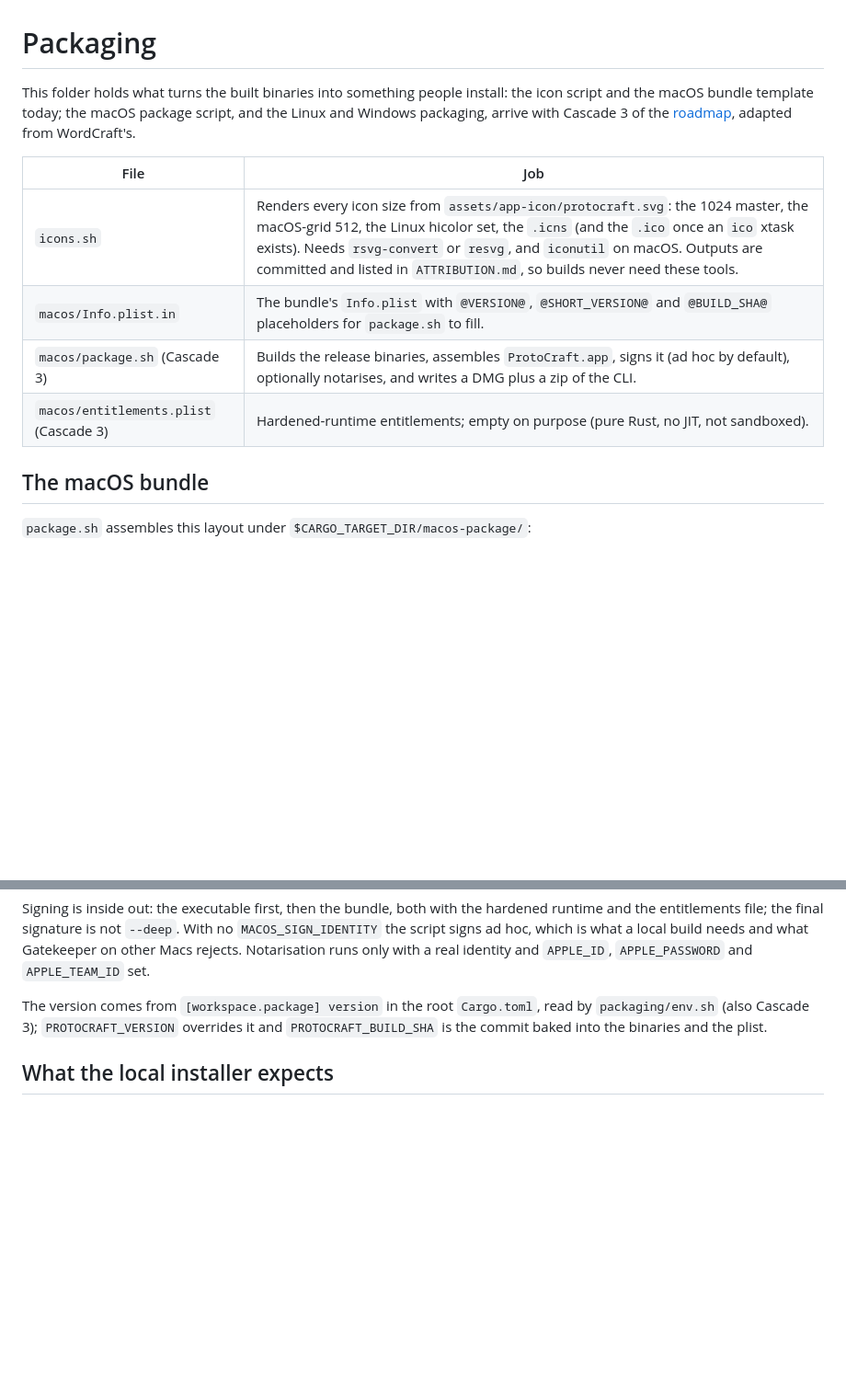
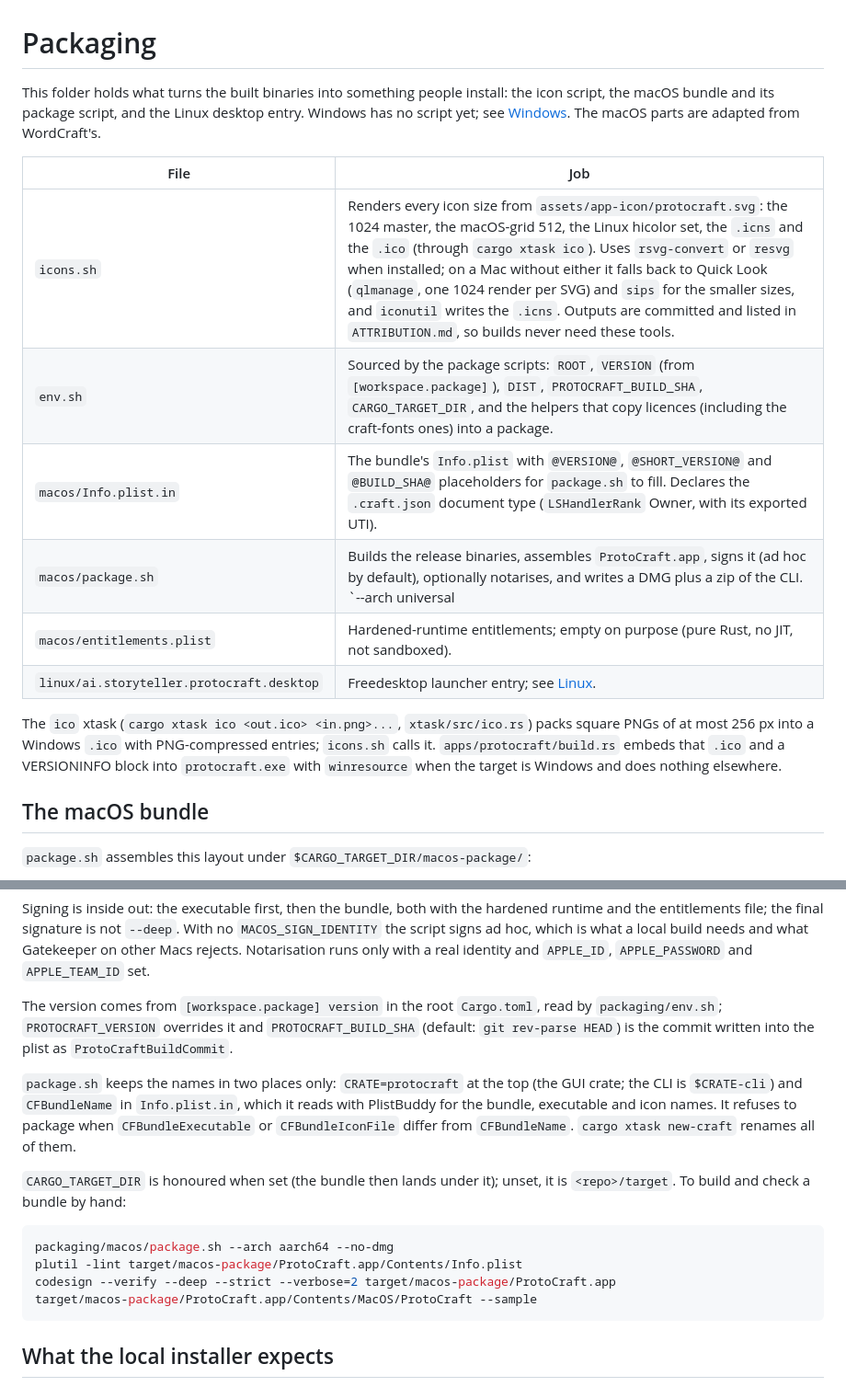
Before and after one commit to prxnvt/VizCraft, a Markdown page: packaging/README.md, 2 parts joined by grey strips. Shown at 92% size. Drawn GitHub-style; blank space fills up the shorter version.

Commit message:
Packaging README: package script, installer steps for a new craft, Linux and Windows notes

````diff
--- a/packaging/README.md
+++ b/packaging/README.md
@@ -1,15 +1,22 @@
 # Packaging
 
 This folder holds what turns the built binaries into something people install: the icon
-script and the macOS bundle template today; the macOS package script, and the Linux and Windows
-packaging, arrive with Cascade 3 of the [roadmap](../ROADMAP.md), adapted from WordCraft's.
+script, the macOS bundle and its package script, and the Linux desktop entry. Windows has no
+script yet; see [Windows](#windows). The macOS parts are adapted from WordCraft's.
 
 | File | Job |
 |---|---|
-| `icons.sh` | Renders every icon size from `assets/app-icon/protocraft.svg`: the 1024 master, the macOS-grid 512, the Linux hicolor set, the `.icns` (and the `.ico` once an `ico` xtask exists). Needs `rsvg-convert` or `resvg`, and `iconutil` on macOS. Outputs are committed and listed in `ATTRIBUTION.md`, so builds never need these tools. |
-| `macos/Info.plist.in` | The bundle's `Info.plist` with `@VERSION@`, `@SHORT_VERSION@` and `@BUILD_SHA@` placeholders for `package.sh` to fill. |
-| `macos/package.sh` (Cascade 3) | Builds the release binaries, assembles `ProtoCraft.app`, signs it (ad hoc by default), optionally notarises, and writes a DMG plus a zip of the CLI. |
-| `macos/entitlements.plist` (Cascade 3) | Hardened-runtime entitlements; empty on purpose (pure Rust, no JIT, not sandboxed). |
+| `icons.sh` | Renders every icon size from `assets/app-icon/protocraft.svg`: the 1024 master, the macOS-grid 512, the Linux hicolor set, the `.icns` and the `.ico` (through `cargo xtask ico`). Uses `rsvg-convert` or `resvg` when installed; on a Mac without either it falls back to Quick Look (`qlmanage`, one 1024 render per SVG) and `sips` for the smaller sizes, and `iconutil` writes the `.icns`. Outputs are committed and listed in `ATTRIBUTION.md`, so builds never need these tools. |
+| `env.sh` | Sourced by the package scripts: `ROOT`, `VERSION` (from `[workspace.package]`), `DIST`, `PROTOCRAFT_BUILD_SHA`, `CARGO_TARGET_DIR`, and the helpers that copy licences (including the craft-fonts ones) into a package. |
+| `macos/Info.plist.in` | The bundle's `Info.plist` with `@VERSION@`, `@SHORT_VERSION@` and `@BUILD_SHA@` placeholders for `package.sh` to fill. Declares the `.craft.json` document type (`LSHandlerRank` Owner, with its exported UTI). |
+| `macos/package.sh` | Builds the release binaries, assembles `ProtoCraft.app`, signs it (ad hoc by default), optionally notarises, and writes a DMG plus a zip of the CLI. `--arch universal|aarch64|x86_64`, `--skip-build`, `--no-dmg`. |
+| `macos/entitlements.plist` | Hardened-runtime entitlements; empty on purpose (pure Rust, no JIT, not sandboxed). |
+| `linux/ai.storyteller.protocraft.desktop` | Freedesktop launcher entry; see [Linux](#linux). |
+
+The `ico` xtask (`cargo xtask ico <out.ico> <in.png>...`, `xtask/src/ico.rs`) packs square PNGs of
+at most 256 px into a Windows `.ico` with PNG-compressed entries; `icons.sh` calls it.
+`apps/protocraft/build.rs` embeds that `.ico` and a VERSIONINFO block into `protocraft.exe` with
+`winresource` when the target is Windows and does nothing elsewhere.
 
 ## The macOS bundle
 
@@ -40,8 +47,23 @@ Notarisation runs only with a real identity and `APPLE_ID`, `APPLE_PASSWORD` and
 `APPLE_TEAM_ID` set.
 
 The version comes from `[workspace.package] version` in the root `Cargo.toml`, read by
-`packaging/env.sh` (also Cascade 3); `PROTOCRAFT_VERSION` overrides it and `PROTOCRAFT_BUILD_SHA`
-is the commit baked into the binaries and the plist.
+`packaging/env.sh`; `PROTOCRAFT_VERSION` overrides it and `PROTOCRAFT_BUILD_SHA` (default: `git
+rev-parse HEAD`) is the commit written into the plist as `ProtoCraftBuildCommit`.
+
+`package.sh` keeps the names in two places only: `CRATE=protocraft` at the top (the GUI crate; the
+CLI is `$CRATE-cli`) and `CFBundleName` in `Info.plist.in`, which it reads with PlistBuddy for the
+bundle, executable and icon names. It refuses to package when `CFBundleExecutable` or
+`CFBundleIconFile` differ from `CFBundleName`. `cargo xtask new-craft` renames all of them.
+
+`CARGO_TARGET_DIR` is honoured when set (the bundle then lands under it); unset, it is
+`<repo>/target`. To build and check a bundle by hand:
+
+```sh
+packaging/macos/package.sh --arch aarch64 --no-dmg
+plutil -lint target/macos-package/ProtoCraft.app/Contents/Info.plist
+codesign --verify --deep --strict --verbose=2 target/macos-package/ProtoCraft.app
+target/macos-package/ProtoCraft.app/Contents/MacOS/ProtoCraft --sample
+```
 
 ## What the local installer expects
 
````
Also changed, not shown: other parts of packaging/README.md (+56 -2 lines).
